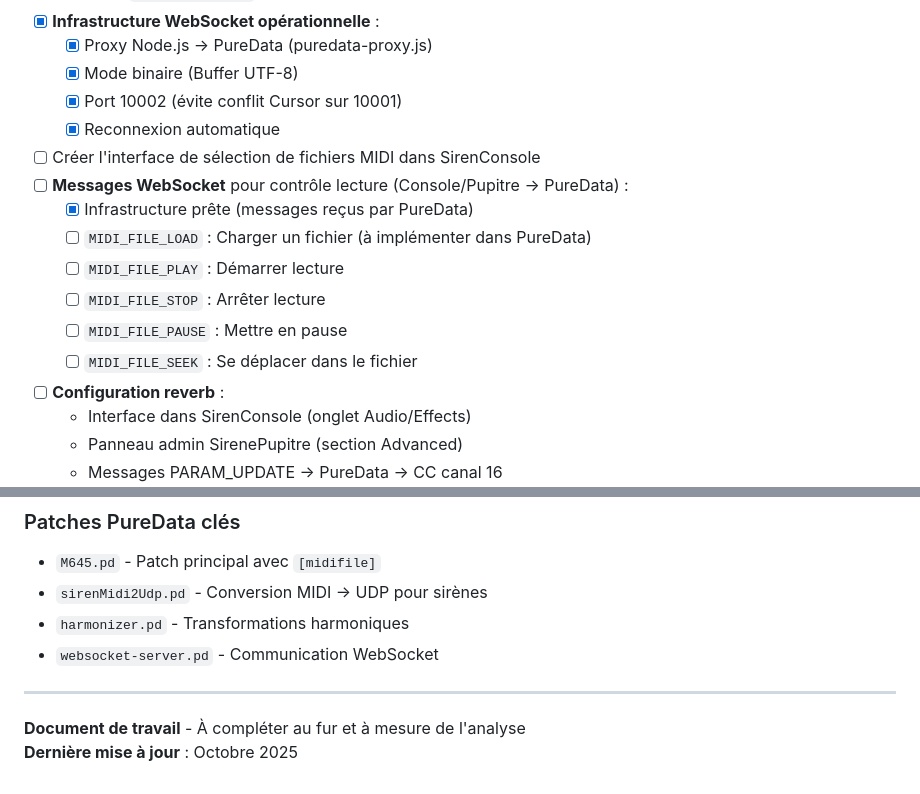
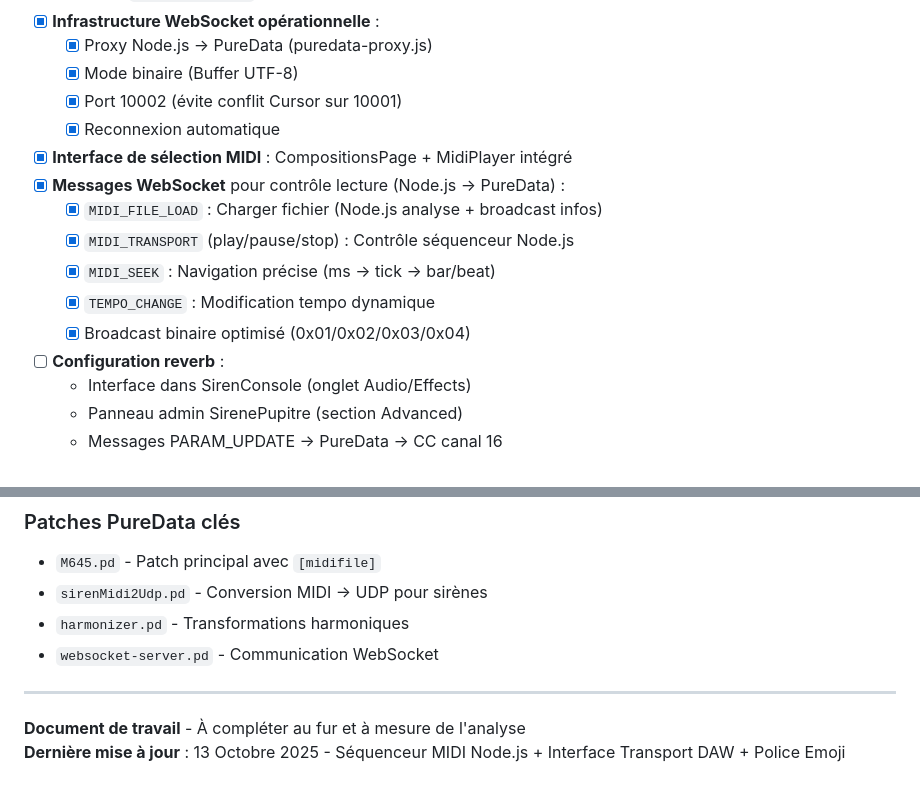
Before and after one commit to patricecolet/mecaviv-qml-ui, a Markdown page: docs/COMPOSESIREN_ARCHITECTURE.md, 2 parts joined by grey strips. GitHub-like rendering.

```diff
--- a/docs/COMPOSESIREN_ARCHITECTURE.md
+++ b/docs/COMPOSESIREN_ARCHITECTURE.md
@@ -1320,14 +1371,13 @@ config.json (mecaviv-qml-ui)
   - [X] Mode binaire (Buffer UTF-8)
   - [X] Port 10002 (évite conflit Cursor sur 10001)
   - [X] Reconnexion automatique
-- [ ] Créer l'interface de sélection de fichiers MIDI dans SirenConsole
-- [ ] **Messages WebSocket** pour contrôle lecture (Console/Pupitre → PureData) :
-  - [X] Infrastructure prête (messages reçus par PureData)
-  - [ ] `MIDI_FILE_LOAD` : Charger un fichier (à implémenter dans PureData)
-  - [ ] `MIDI_FILE_PLAY` : Démarrer lecture
-  - [ ] `MIDI_FILE_STOP` : Arrêter lecture
-  - [ ] `MIDI_FILE_PAUSE` : Mettre en pause
-  - [ ] `MIDI_FILE_SEEK` : Se déplacer dans le fichier
+- [X] **Interface de sélection MIDI** : CompositionsPage + MidiPlayer intégré
+- [X] **Messages WebSocket** pour contrôle lecture (Node.js → PureData) :
+  - [X] `MIDI_FILE_LOAD` : Charger fichier (Node.js analyse + broadcast infos)
+  - [X] `MIDI_TRANSPORT` (play/pause/stop) : Contrôle séquenceur Node.js
+  - [X] `MIDI_SEEK` : Navigation précise (ms → tick → bar/beat)
+  - [X] `TEMPO_CHANGE` : Modification tempo dynamique
+  - [X] Broadcast binaire optimisé (0x01/0x02/0x03/0x04)
 - [ ] **Configuration reverb** :
   - Interface dans SirenConsole (onglet Audio/Effects)
   - Panneau admin SirenePupitre (section Advanced)
@@ -1370,4 +1420,4 @@ config.json (mecaviv-qml-ui)
 ---
 
 **Document de travail** - À compléter au fur et à mesure de l'analyse
-**Dernière mise à jour** : Octobre 2025
+**Dernière mise à jour** : 13 Octobre 2025 - Séquenceur MIDI Node.js + Interface Transport DAW + Police Emoji
```
Also changed, not shown: other parts of docs/COMPOSESIREN_ARCHITECTURE.md (+51 -0 lines).
